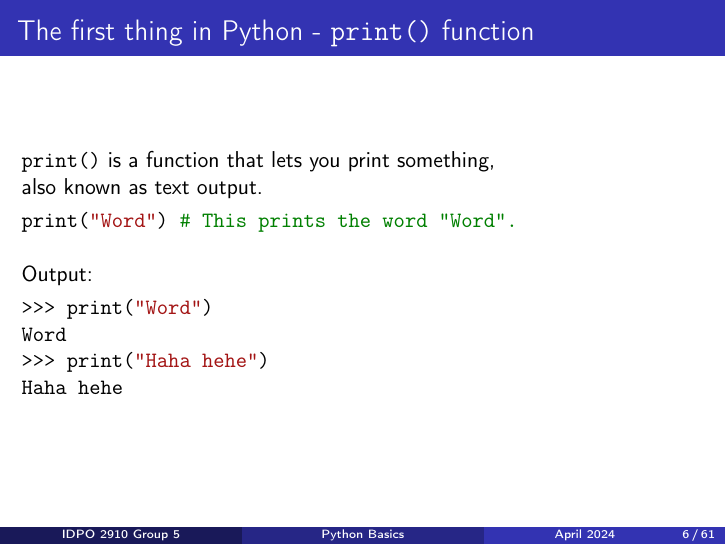
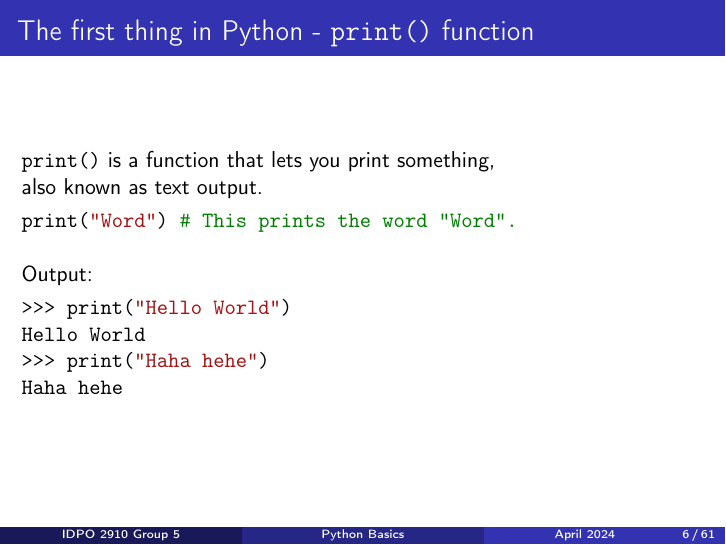
Before and after one commit to anormalperson8/IDPO2910-S2024-Group-5, LaTeX slides (Notes/lesson1-handout.tex): page 6 of 61. Compiled offline with pdfLaTeX.

Commit message:
Small edits

```diff
--- a/Notes/lesson1-handout.tex
+++ b/Notes/lesson1-handout.tex
@@ -112,8 +112,8 @@ print("Word") # This prints the word "Word".
 \vspace{1em}
 Output:
 \begin{minted}[tabsize=4]{python}
->>> print("Word")
-Word
+>>> print("Hello World")
+Hello World
 >>> print("Haha hehe")
 Haha hehe
 \end{minted}
```
Also changed, not shown: Notes/lesson1.tex (+2 -2 lines).
